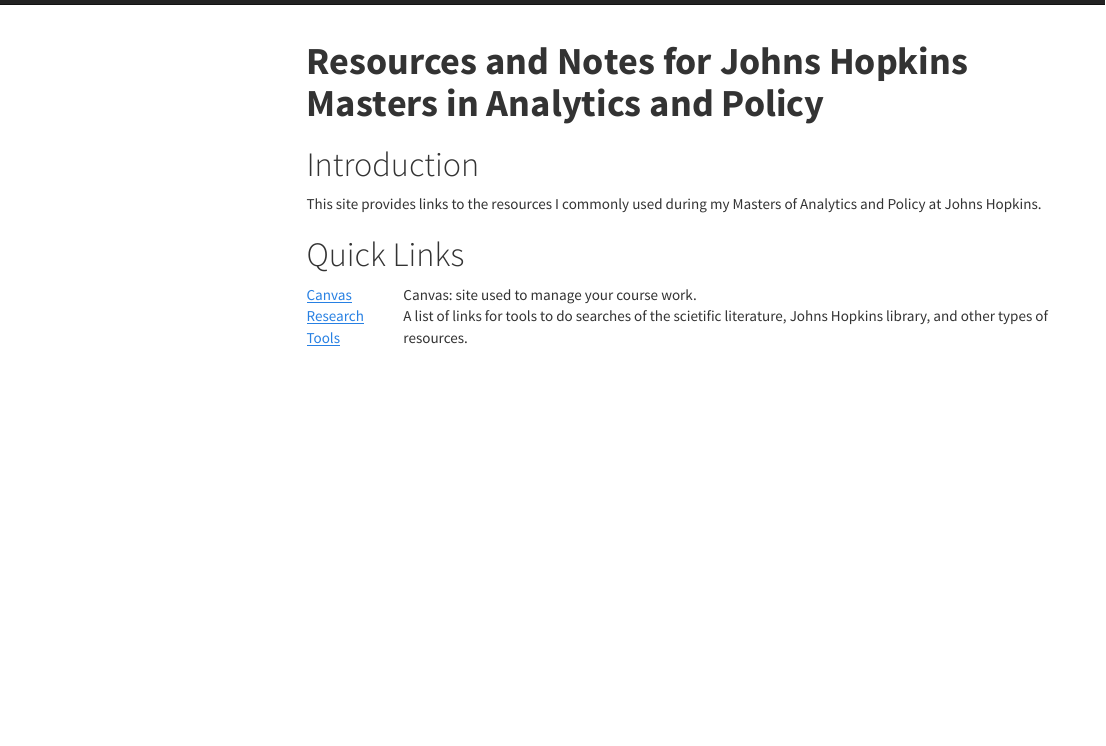
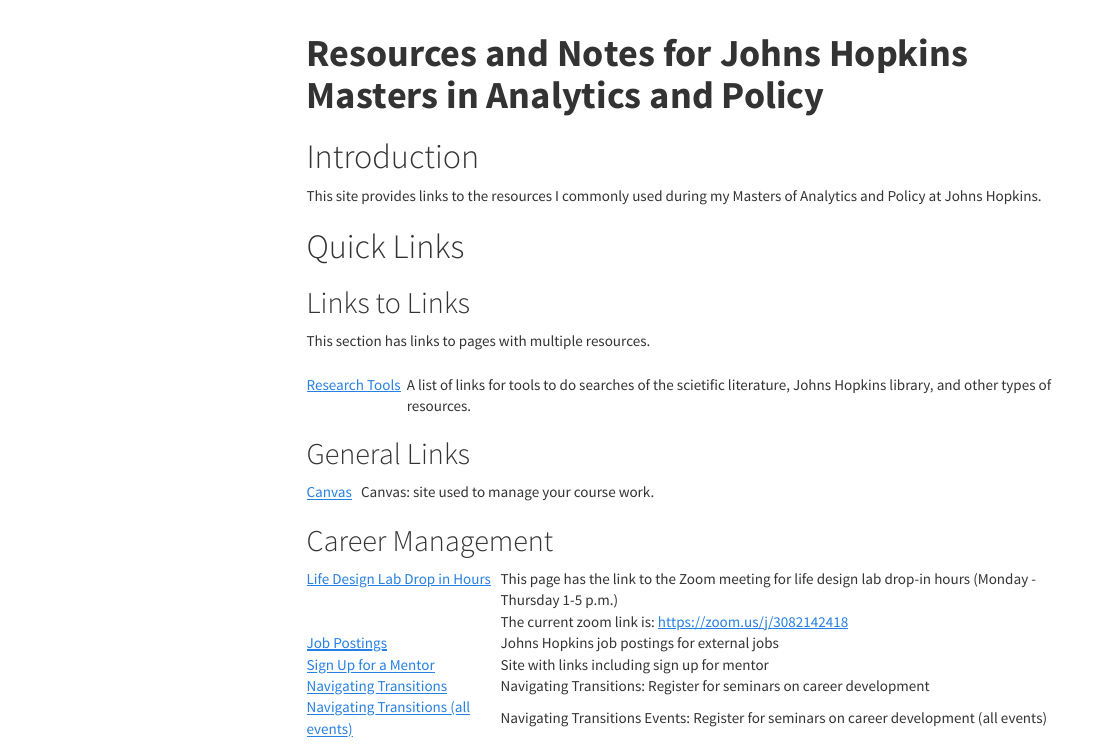
Before and after one commit to greshje/johns-hopkins-notes, an R Markdown document (rmd/site/index.Rmd): the page in a window 1100 px wide, from its top. Rendered offline with R 4.5, knitr and Pandoc, with nearby package versions; a font, style sheet, LaTeX package, included part or bibliography that could not be used is replaced or left out; menus at the side of the page are left out.

Commit message:
adding links

```diff
--- a/rmd/site/index.Rmd
+++ b/rmd/site/index.Rmd
@@ -18,22 +18,14 @@
 This site provides links to the resources I commonly used during my Masters of Analytics and Policy at Johns Hopkins.
 <h1>Quick Links</h1>
 
+<h2>Links to Links</h2>
+This section has links to pages with multiple resources.
+<br/><br/>
 <table>
-  <!-- canvas -->
+  <!-- research tools -->
   <tr>
     <td valign="top">
-      <a href="http://canvas.jhu.edu">Canvas</a>
-    </td>
-    <td valign="top">
-      Canvas: site used to manage your course work.
-    </td>
-    <td valign="top">
-    </td>
-  </tr>
-  <!-- research tools -->
-  <tr>
-    <td>
-      <a href="./research-tools.html">Research Tools</a>&nbsp;&nbsp;
+      <a href="./research-tools.html"><nobr>Research&nbsp;Tools</nobr></a>&nbsp;&nbsp;
     </td>
     <td>
       A list of links for tools to do searches of the scietific literature, Johns Hopkins library, and other types of resources.
@@ -42,3 +34,5 @@
     </td>
   </tr>
 </table>
+
+<h2>General Links</h2>
@@ -44,0 +44,69 @@
+    </td>
+    <td valign="top">
+      Canvas: site used to manage your course work.
+    </td>
+    <td valign="top">
+    </td>
+  </tr>
+</table>
+
+<h2>Career Management</h2>
+<table>
+  <!-- life design lab drop in hours -->
+  <tr>
+    <td valign="top">
+      <a href="https://imagine.jhu.edu/channels/life-design-lab/">Life Design Lab Drop in Hours</a>&nbsp;&nbsp;&nbsp;
+    </td>
+    <td>
+      This page has the link to the Zoom meeting for life design lab drop-in hours (Monday - Thursday 1-5 p.m.)
+      <br/>
+      The current zoom link is: <a href="https://zoom.us/j/3082142418">https://zoom.us/j/3082142418</a>
+    </td>
+    <td valign="top">
+    </td>
+  </tr>
+  <!-- job postings -->
+  <tr>
+    <td valign="top">
+      <a href="https://jhu.joinhandshake.com/stu/postings">Job Postings</a>&nbsp;&nbsp;&nbsp;
+    </td>
+    <td>
+      Johns Hopkins job postings for external jobs
+    </td>
+    <td valign="top">
+    </td>
+  </tr>
+  <!-- sign up for mentor -->
+  <tr>
+    <td valign="top">
+      <a href="https://imagine.jhu.edu/channels/getting-curious-for-the-jhu-community/">Sign Up for a Mentor</a>&nbsp;&nbsp;&nbsp;
+    </td>
+    <td>
+      Site with links including sign up for mentor
+    </td>
+    <td valign="top">
+    </td>
+  </tr>
+  <!-- navigating transitions -->
+  <tr>
+    <td valign="top">
+      <a href="https://imagine.jhu.edu/navigating-transitions/">Navigating Transitions</a>&nbsp;&nbsp;&nbsp;
+    </td>
+    <td>
+      Navigating Transitions: Register for seminars on career development
+    </td>
+    <td valign="top">
+    </td>
+  </tr>
+  <!-- navigating transitions -->
+  <tr>
+    <td valign="top">
+      <a href="https://imagine.jhu.edu/events/navigating-transitions/">Navigating Transitions (all events)</a>&nbsp;&nbsp;&nbsp;
+    </td>
+    <td>
+      Navigating Transitions Events: Register for seminars on career development (all events)
+    </td>
+    <td valign="top">
+    </td>
+  </tr>
+</table>
```
Also changed, not shown: rmd/RenderSite.R (line endings or trailing spaces), rmd/site/index.Rmd (5 more changed lines), 1 other file.
